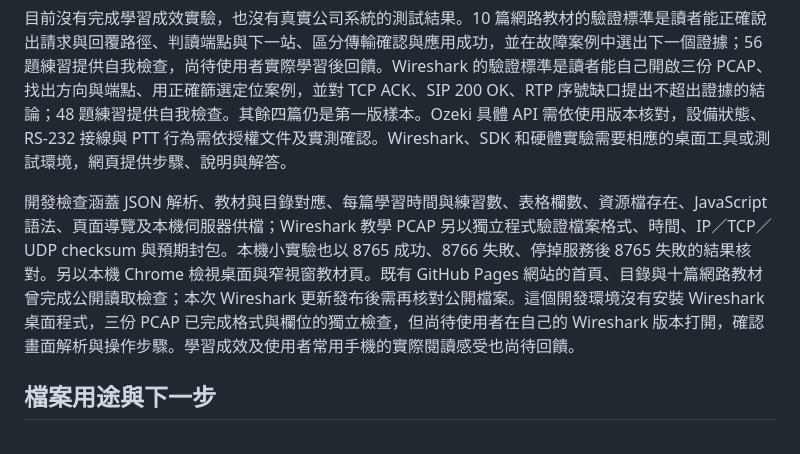
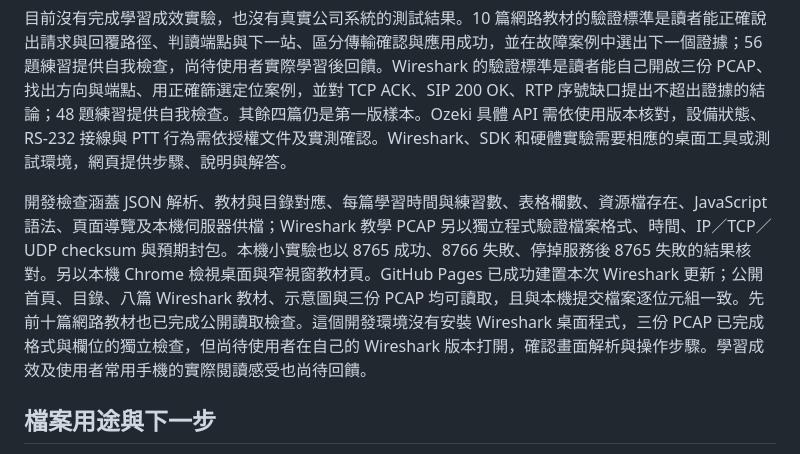
Before and after one commit to Jason033/ICS_learning, a Markdown page: README.md, the part around the change. Drawn GitHub-style.

Commit message:
Record published Wireshark site verification

```diff
--- a/README.md
+++ b/README.md
@@ -76,7 +76,7 @@ docs/
 
 目前沒有完成學習成效實驗，也沒有真實公司系統的測試結果。10 篇網路教材的驗證標準是讀者能正確說出請求與回覆路徑、判讀端點與下一站、區分傳輸確認與應用成功，並在故障案例中選出下一個證據；56 題練習提供自我檢查，尚待使用者實際學習後回饋。Wireshark 的驗證標準是讀者能自己開啟三份 PCAP、找出方向與端點、用正確篩選定位案例，並對 TCP ACK、SIP 200 OK、RTP 序號缺口提出不超出證據的結論；48 題練習提供自我檢查。其餘四篇仍是第一版樣本。Ozeki 具體 API 需依使用版本核對，設備狀態、RS-232 接線與 PTT 行為需依授權文件及實測確認。Wireshark、SDK 和硬體實驗需要相應的桌面工具或測試環境，網頁提供步驟、說明與解答。
 
-開發檢查涵蓋 JSON 解析、教材與目錄對應、每篇學習時間與練習數、表格欄數、資源檔存在、JavaScript 語法、頁面導覽及本機伺服器供檔；Wireshark 教學 PCAP 另以獨立程式驗證檔案格式、時間、IP／TCP／UDP checksum 與預期封包。本機小實驗也以 8765 成功、8766 失敗、停掉服務後 8765 失敗的結果核對。另以本機 Chrome 檢視桌面與窄視窗教材頁。既有 GitHub Pages 網站的首頁、目錄與十篇網路教材曾完成公開讀取檢查；本次 Wireshark 更新發布後需再核對公開檔案。這個開發環境沒有安裝 Wireshark 桌面程式，三份 PCAP 已完成格式與欄位的獨立檢查，但尚待使用者在自己的 Wireshark 版本打開，確認畫面解析與操作步驟。學習成效及使用者常用手機的實際閱讀感受也尚待回饋。
+開發檢查涵蓋 JSON 解析、教材與目錄對應、每篇學習時間與練習數、表格欄數、資源檔存在、JavaScript 語法、頁面導覽及本機伺服器供檔；Wireshark 教學 PCAP 另以獨立程式驗證檔案格式、時間、IP／TCP／UDP checksum 與預期封包。本機小實驗也以 8765 成功、8766 失敗、停掉服務後 8765 失敗的結果核對。另以本機 Chrome 檢視桌面與窄視窗教材頁。GitHub Pages 已成功建置本次 Wireshark 更新；公開首頁、目錄、八篇 Wireshark 教材、示意圖與三份 PCAP 均可讀取，且與本機提交檔案逐位元組一致。先前十篇網路教材也已完成公開讀取檢查。這個開發環境沒有安裝 Wireshark 桌面程式，三份 PCAP 已完成格式與欄位的獨立檢查，但尚待使用者在自己的 Wireshark 版本打開，確認畫面解析與操作步驟。學習成效及使用者常用手機的實際閱讀感受也尚待回饋。
 
 ## 檔案用途與下一步
 
```
